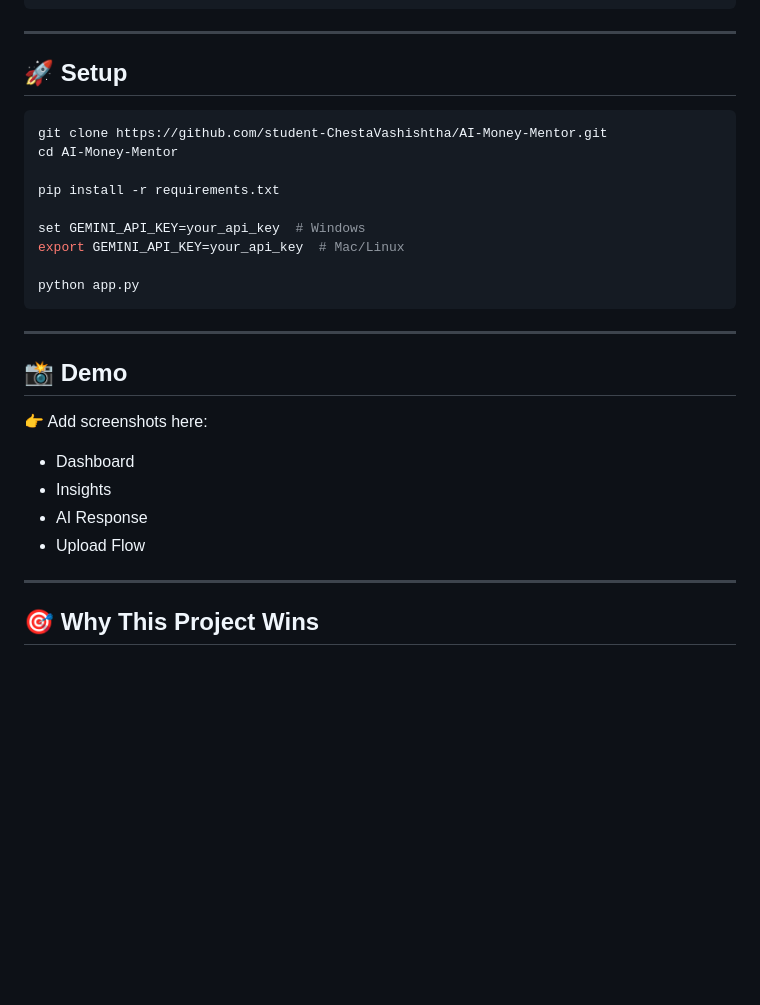
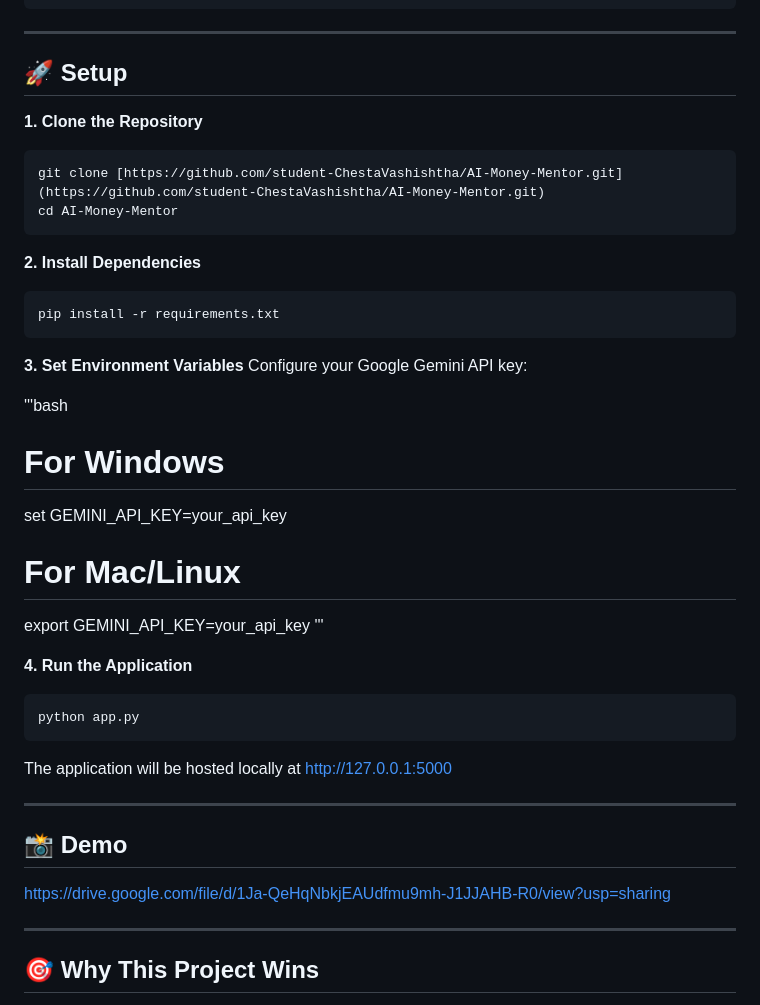
Before and after one commit to student-ChestaVashishtha/AI-Money-Mentor, a Markdown page: README.md, the part around one of its changes. Drawn GitHub-style; blank space fills up the shorter version.

`````diff
--- a/README.md
+++ b/README.md
@@ -178,28 +186,41 @@ AI-Money-Mentor/
 
 ## 🚀 Setup
 
+**1. Clone the Repository**
 ```bash
-git clone https://github.com/student-ChestaVashishtha/AI-Money-Mentor.git
+git clone [https://github.com/student-ChestaVashishtha/AI-Money-Mentor.git](https://github.com/student-ChestaVashishtha/AI-Money-Mentor.git)
 cd AI-Money-Mentor
+```
 
+**2. Install Dependencies**
+```bash
 pip install -r requirements.txt
+````
 
-set GEMINI_API_KEY=your_api_key  # Windows
-export GEMINI_API_KEY=your_api_key  # Mac/Linux
+**3. Set Environment Variables**
+Configure your Google Gemini API key:
 
+'''bash
+# For Windows
+set GEMINI_API_KEY=your_api_key
+
+# For Mac/Linux
+export GEMINI_API_KEY=your_api_key
+'''
+
+**4. Run the Application**
+
+```bash
 python app.py
 ```
+
+The application will be hosted locally at http://127.0.0.1:5000
 
 ---
 
 ## 📸 Demo
 
-👉 Add screenshots here:
-
-* Dashboard
-* Insights
-* AI Response
-* Upload Flow
+https://drive.google.com/file/d/1Ja-QeHqNbkjEAUdfmu9mh-J1JJAHB-R0/view?usp=sharing
 
 ---
 
`````
Also changed, not shown: other parts of README.md (+18 -10 lines).
